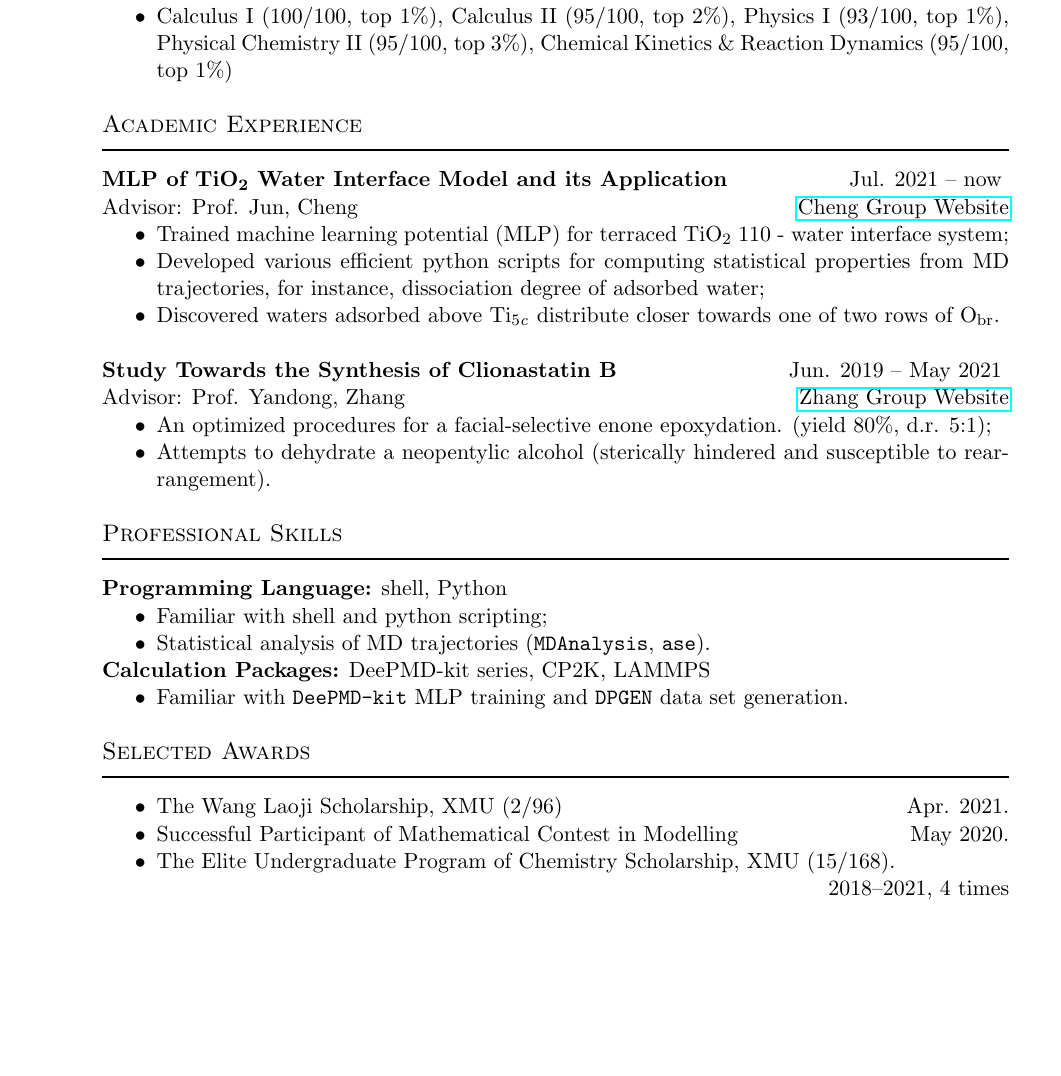
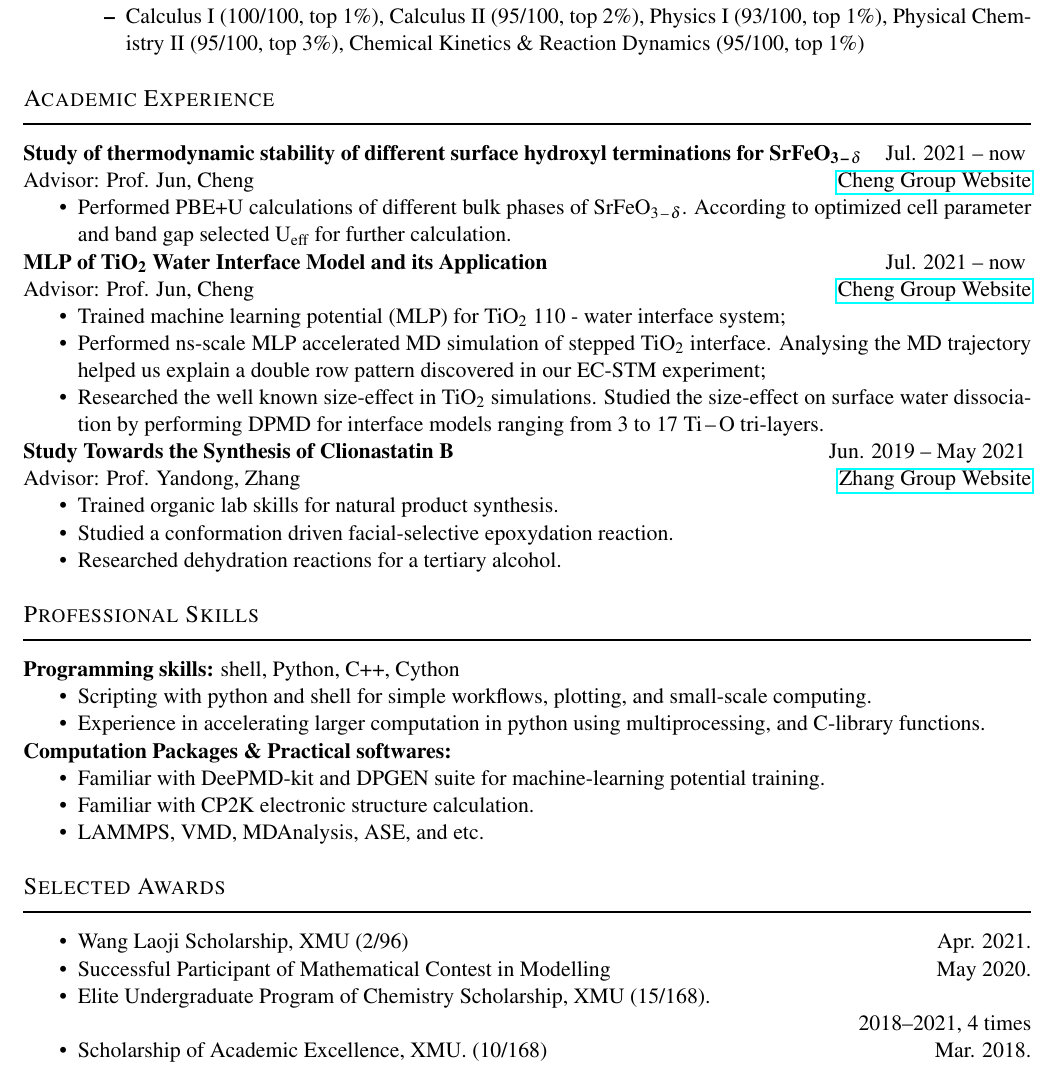
Before and after one commit to ruihao99/brh-cv, a LaTeX CV (Latex-CV/brh_cv.tex, which reads Latex-CV/cv.tex): part of the page, cut so that both start at the same text, the shorter picture padded with empty space. Compiled offline with pdfLaTeX.

Commit message:
Better wording; page centering (avoid using anysize); and add SFO

```diff
--- a/Latex-CV/brh_cv.tex
+++ b/Latex-CV/brh_cv.tex
@@ -10,9 +15,7 @@
 %  add DEEPMD, cp2k, python in general, ase,
 % ...
 
-
 %%%
-\usepackage{anysize}
 \usepackage{hyperref}
 \usepackage{setspace}
 \usepackage[version=4]{mhchem}
@@ -26,7 +29,7 @@
 
 \newcommand{\largespace}{\vspace{5mm}}
 
-\renewcommand{\baselinestretch}{1}
+%\renewcommand{\baselinestretch}{1}
 %%%%%%%%%%%%%%%%%%%%%%%%%%%%%%%%%%%%%%%
 
 %%%%%%%% section config %%%%%%%%%%%%%%%
@@ -39,6 +42,12 @@
 
 %%%%%%%%%%%%%%%%%%%%%%%%%%%%%%%%%%%%%%%
 
+%%%%%%%% font config %%%%%%%%%%%%%%%%%%
+\usepackage[T1]{fontenc}
+\usepackage{mathptmx} % Use Times
+%%%%%%%%%%%%%%%%%%%%%%%%%%%%%%%%%%%%%%%
+
+
 %%%
 \setlength{\parskip}{0pt}
 
--- a/Latex-CV/cv.tex
+++ b/Latex-CV/cv.tex
@@ -22,19 +22,25 @@
     \item $\mathrm{1^{st}}$ Year: College of Materials, $\mathrm{2^{nd}}$--$\mathrm{4^{th}}$ Year: College of Chemistry.
     \item Overall GPA: 3.79/4.00, Major GPA: 3.85/4.00, Rank: 3/96.
     \item English skill: TOEFL iBT: 103 (R30, L29, S21, W23), tested in Nov. 2021.
-\end{itemize}
-
-
-
-\noindent\subsectionheading{Selected Coursework:}{ }
-\begin{itemize}
-    \item Calculus I (100/100, top 1\%), Calculus II (95/100, top 2\%), Physics I (93/100, top 1\%), Physical Chemistry II (95/100, top 3\%), Chemical Kinetics \& Reaction Dynamics (95/100, top 1\%)
+    \item Selected Coursework:
+    \begin{itemize}
+        \item Calculus I (100/100, top 1\%), Calculus II (95/100, top 2\%), Physics I (93/100, top 1\%), Physical Chemistry II (95/100, top 3\%), Chemical Kinetics \& Reaction Dynamics (95/100, top 1\%)
+    \end{itemize}
 \end{itemize}
 
 \vspace{5mm}
 %%%
 \sectionheading{Academic Experience}
 \sectionrule
+
+\subsectionheading{Study of thermodynamic stability of different surface hydroxyl terminations for \ce{SrFeO_{3-\delta}}}{Jul. 2021 -- now}
+
+
+{\noindent Advisor: Prof. Jun, Cheng  \hfill \href{https://chengjun.xmu.edu.cn/}{Cheng Group Website}}
+
+\begin{itemize}
+    \item Performed PBE+U calculations of different bulk phases of \ce{SrFeO_{3-\delta}}. According to optimized cell parameter and band gap selected $\mathrm{U_{eff}}$ for further calculation.
+\end{itemize}
 
 \subsectionheading{MLP of \ce{TiO2} Water Interface Model and its Application }{Jul. 2021 -- now}
 
@@ -43,22 +49,20 @@
 
 
 \begin{itemize}
-    \item Trained machine learning potential (MLP) for terraced \ce{TiO2} 110 - water interface system;
-    \item Developed various efficient python scripts for computing statistical properties from MD trajectories, for instance, dissociation degree of adsorbed water;
-    \item Discovered waters adsorbed above \ce{Ti_{5c}} distribute closer towards one of two rows of \ce{O_{br}}.
+    \item Trained machine learning potential (MLP) for \ce{TiO2} 110 - water interface system;
+    \item Performed ns-scale MLP accelerated MD simulation of stepped \ce{TiO2} interface. Analysing the MD trajectory helped us explain a double row pattern discovered in our EC-STM experiment;
+    \item Researched the well known size-effect in \ce{TiO2} simulations. Studied the size-effect on surface water dissociation by performing DPMD for interface models ranging from 3 to 17 \ce{Ti-O} tri-layers.
 \end{itemize}
 
-\vspace{5mm}
 
 \subsectionheading{Study Towards the Synthesis of Clionastatin B}{Jun. 2019 -- May 2021}
 
-
 {\noindent Advisor: Prof. Yandong, Zhang  \hfill \href{https://zhanglab.xmu.edu.cn/}{Zhang Group Website}}
 
-
 \begin{itemize}
-    \item An optimized procedures for a facial-selective enone epoxydation. (yield 80\%, d.r. 5:1);
-    \item Attempts to dehydrate a neopentylic alcohol (sterically hindered and susceptible to rearrangement).
+    \item Trained organic lab skills for natural product synthesis.
+    \item Studied a conformation driven facial-selective epoxydation reaction.
+    \item Researched dehydration reactions for a tertiary alcohol.
 \end{itemize}
 
 
@@ -66,16 +70,18 @@
 
 \sectionheading{Professional Skills}
 \sectionrule
-{\noindent \textbf{Programming Language:} }{shell, Python}
+{\noindent \textbf{Programming skills:} }{shell, Python, C++, Cython}
 \begin{itemize}
-    \item Familiar with shell and python scripting;
-    \item Statistical analysis of MD trajectories (\texttt{MDAnalysis}, \texttt{ase}).
+    \item Scripting with python and shell for simple workflows, plotting, and small-scale computing.
+    \item Experience in accelerating larger computation in python using multiprocessing, and C-library functions.
 \end{itemize}
 
-{\noindent \textbf{Calculation Packages:} }{DeePMD-kit series, CP2K, LAMMPS}
+{\noindent \textbf{Computation Packages \& Practical softwares:} }
 
 \begin{itemize}
-    \item Familiar with \texttt{DeePMD-kit} MLP training and \texttt{DPGEN} data set generation.
+    \item Familiar with DeePMD-kit and DPGEN suite for machine-learning potential training.
+    \item Familiar with CP2K electronic structure calculation.
+    \item LAMMPS, VMD, MDAnalysis, ASE, and etc.
 \end{itemize}
 
 \vspace{5mm}
@@ -84,9 +90,10 @@
 \sectionrule
 
 \begin{itemize}
-    \item The Wang Laoji Scholarship, XMU (2/96) \hfill Apr. 2021.
+    \item Wang Laoji Scholarship, XMU (2/96) \hfill Apr. 2021.
     \item Successful Participant of Mathematical Contest in Modelling \hfill May 2020.
-    \item The Elite Undergraduate Program of Chemistry Scholarship, XMU (15/168).
+    \item Elite Undergraduate Program of Chemistry Scholarship, XMU (15/168).
 
         \hspace*{\fill}2018--2021, 4 times
+    \item Scholarship of Academic Excellence, XMU. (10/168) \hfill Mar. 2018.
 \end{itemize}
```
Also changed, not shown: MD-CV/brh_cv.md (+3 -2 lines), Latex-CV/brh_cv.pdf, Latex-CV/brh_cv.tex (11 more changed lines), Latex-CV/cv.tex (2 more changed lines), 1 other file.
